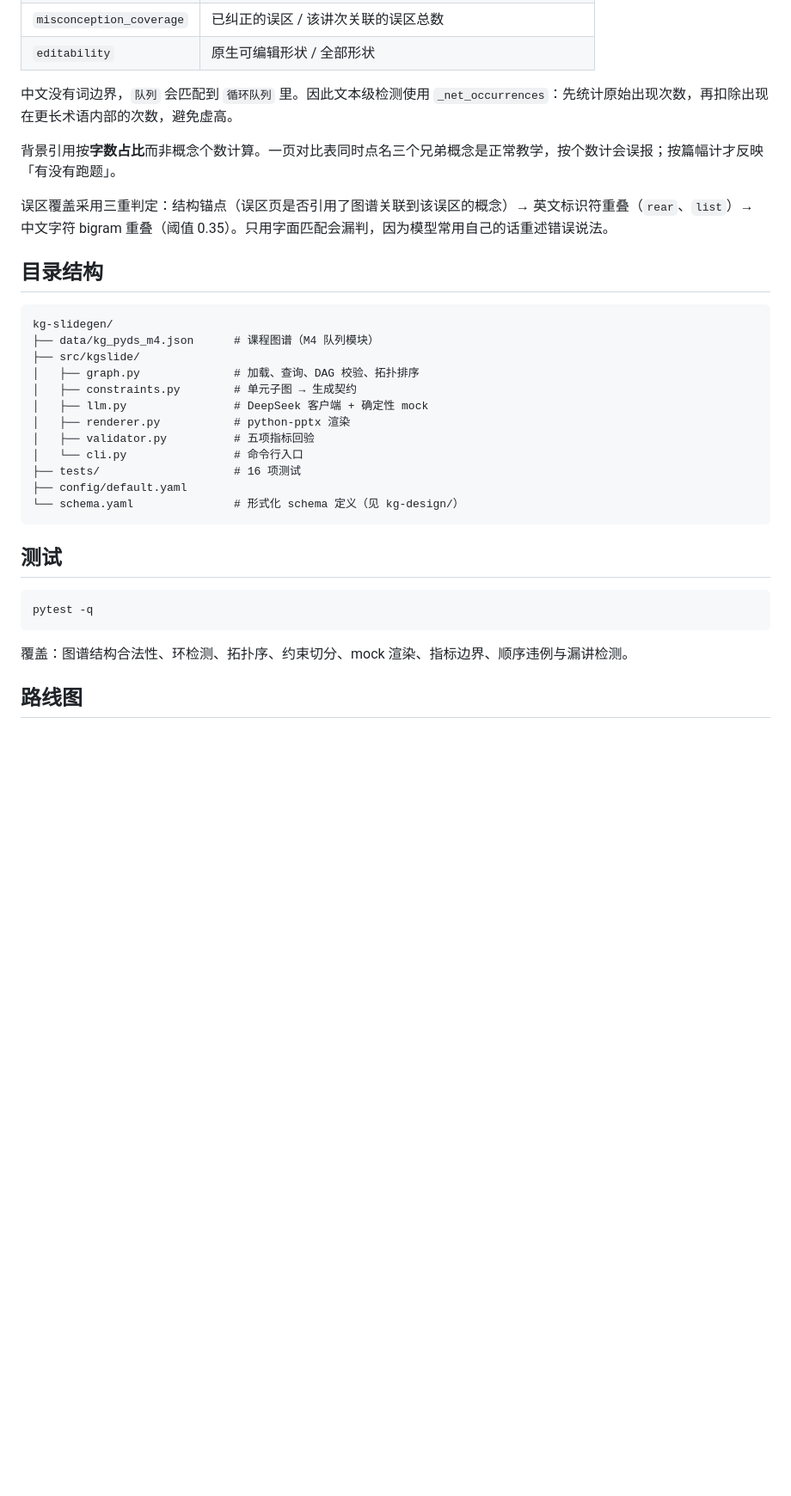
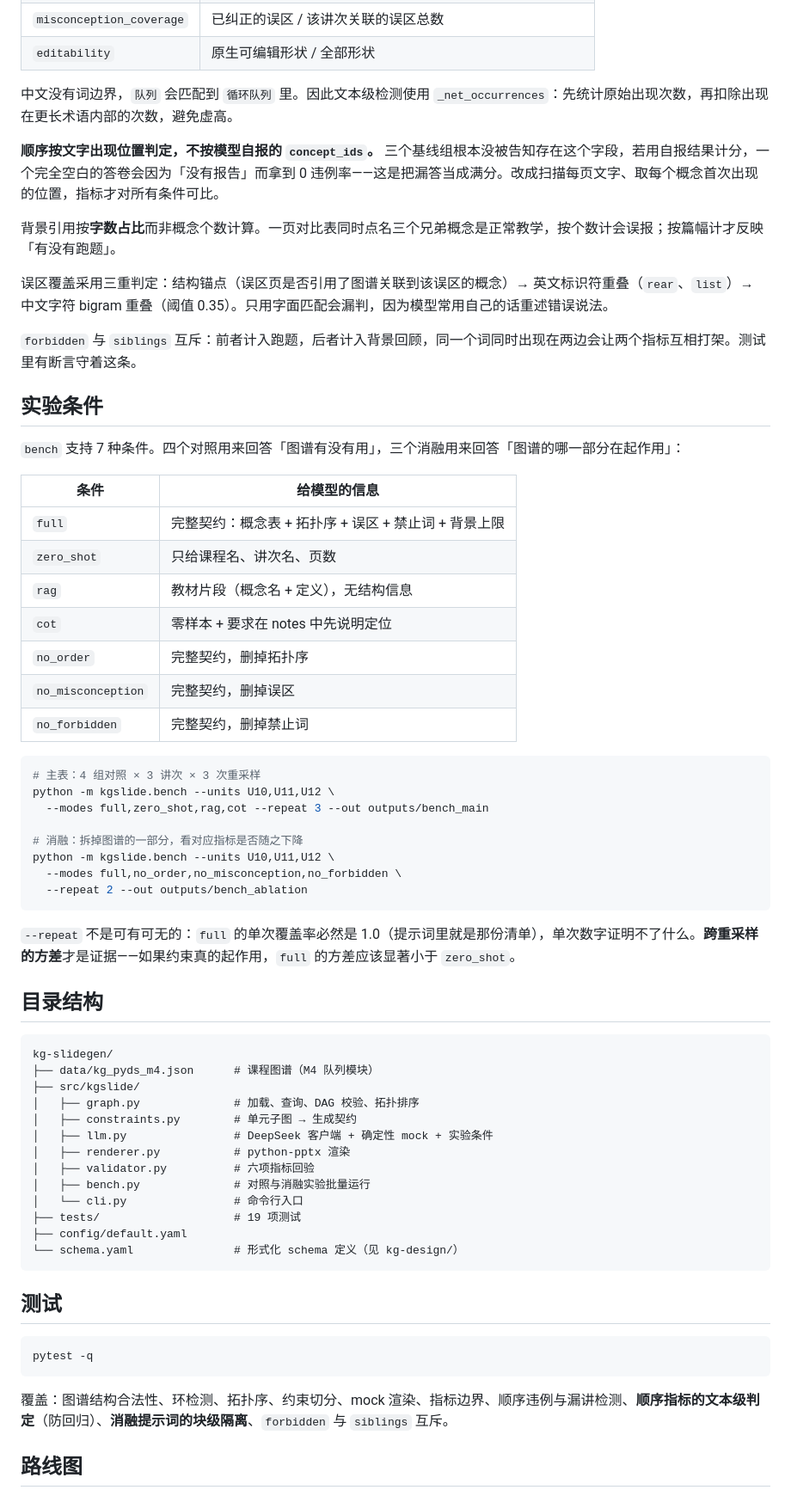
Before and after one commit to HAHA1122344/kg-slidegen, a Markdown page: README.md, the part around one of its changes. Shown at 86% size. Rendered like a GitHub page; blank space fills up the shorter version.

````diff
--- a/README.md
+++ b/README.md
@@ -129,9 +137,40 @@ Schema 沿用 [K12-KGraph](https://github.com/haolpku/K12-KGraph)（NeurIPS 2026
 
 中文没有词边界，`队列` 会匹配到 `循环队列` 里。因此文本级检测使用 `_net_occurrences`：先统计原始出现次数，再扣除出现在更长术语内部的次数，避免虚高。
 
+**顺序按文字出现位置判定，不按模型自报的 `concept_ids`。** 三个基线组根本没被告知存在这个字段，若用自报结果计分，一个完全空白的答卷会因为「没有报告」而拿到 0 违例率——这是把漏答当成满分。改成扫描每页文字、取每个概念首次出现的位置，指标才对所有条件可比。
+
 背景引用按**字数占比**而非概念个数计算。一页对比表同时点名三个兄弟概念是正常教学，按个数计会误报；按篇幅计才反映「有没有跑题」。
 
 误区覆盖采用三重判定：结构锚点（误区页是否引用了图谱关联到该误区的概念）→ 英文标识符重叠（`rear`、`list`）→ 中文字符 bigram 重叠（阈值 0.35）。只用字面匹配会漏判，因为模型常用自己的话重述错误说法。
+
+`forbidden` 与 `siblings` 互斥：前者计入跑题，后者计入背景回顾，同一个词同时出现在两边会让两个指标互相打架。测试里有断言守着这条。
+
+## 实验条件
+
+`bench` 支持 7 种条件。四个对照用来回答「图谱有没有用」，三个消融用来回答「图谱的哪一部分在起作用」：
+
+| 条件 | 给模型的信息 |
+| --- | --- |
+| `full` | 完整契约：概念表 + 拓扑序 + 误区 + 禁止词 + 背景上限 |
+| `zero_shot` | 只给课程名、讲次名、页数 |
+| `rag` | 教材片段（概念名 + 定义），无结构信息 |
+| `cot` | 零样本 + 要求在 notes 中先说明定位 |
+| `no_order` | 完整契约，删掉拓扑序 |
+| `no_misconception` | 完整契约，删掉误区 |
+| `no_forbidden` | 完整契约，删掉禁止词 |
+
+```bash
+# 主表：4 组对照 × 3 讲次 × 3 次重采样
+python -m kgslide.bench --units U10,U11,U12 \
+  --modes full,zero_shot,rag,cot --repeat 3 --out outputs/bench_main
+
+# 消融：拆掉图谱的一部分，看对应指标是否随之下降
+python -m kgslide.bench --units U10,U11,U12 \
+  --modes full,no_order,no_misconception,no_forbidden \
+  --repeat 2 --out outputs/bench_ablation
+```
+
+`--repeat` 不是可有可无的：`full` 的单次覆盖率必然是 1.0（提示词里就是那份清单），单次数字证明不了什么。**跨重采样的方差**才是证据——如果约束真的起作用，`full` 的方差应该显著小于 `zero_shot`。
 
 ## 目录结构
 
@@ -141,11 +180,12 @@ kg-slidegen/
 ├── src/kgslide/
 │   ├── graph.py              # 加载、查询、DAG 校验、拓扑排序
 │   ├── constraints.py        # 单元子图 → 生成契约
-│   ├── llm.py                # DeepSeek 客户端 + 确定性 mock
+│   ├── llm.py                # DeepSeek 客户端 + 确定性 mock + 实验条件
 │   ├── renderer.py           # python-pptx 渲染
-│   ├── validator.py          # 五项指标回验
+│   ├── validator.py          # 六项指标回验
+│   ├── bench.py              # 对照与消融实验批量运行
 │   └── cli.py                # 命令行入口
-├── tests/                    # 16 项测试
+├── tests/                    # 19 项测试
 ├── config/default.yaml
 └── schema.yaml               # 形式化 schema 定义（见 kg-design/）
 ```
@@ -156,7 +196,7 @@ kg-slidegen/
 pytest -q
 ```
 
-覆盖：图谱结构合法性、环检测、拓扑序、约束切分、mock 渲染、指标边界、顺序违例与漏讲检测。
+覆盖：图谱结构合法性、环检测、拓扑序、约束切分、mock 渲染、指标边界、顺序违例与漏讲检测、**顺序指标的文本级判定**（防回归）、**消融提示词的块级隔离**、`forbidden` 与 `siblings` 互斥。
 
 ## 路线图
 
````
Also changed, not shown: other parts of README.md (+13 -5 lines), docs/experiment.md (added, +127 -0 lines), paper/draft-zh.md (added, +458 -0 lines), paper/figures/framework.png (added), 11 other files.
